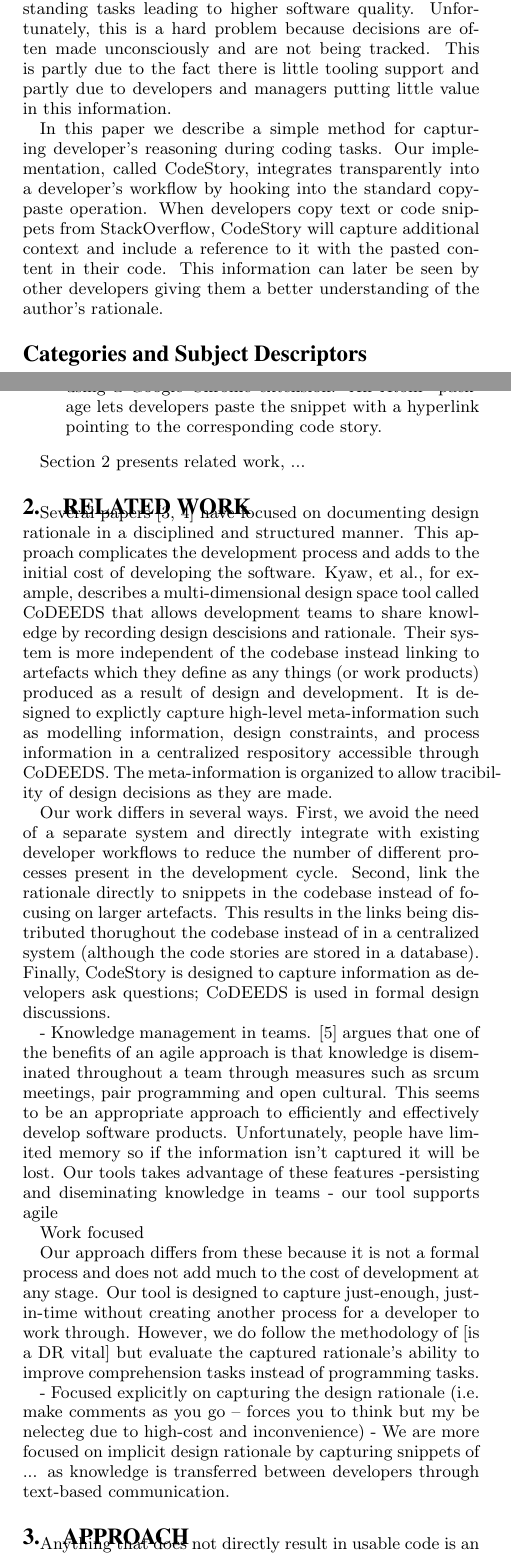
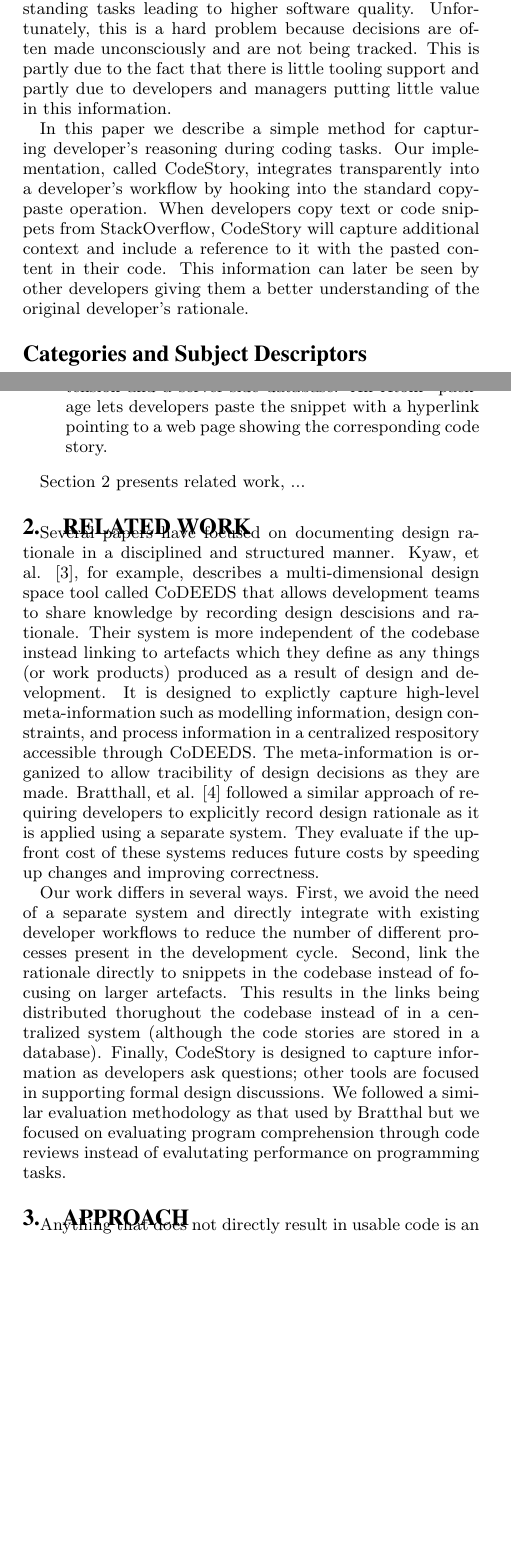
Before and after one commit to nickbradley/codestory, a LaTeX paper (paper/manifest.tex, which reads paper/sections/abstract.tex, paper/sections/introduction.tex, paper/sections/related-work.tex): two parts of the columns of pages 1 and 2 of 7, joined at a grey line, cut so that both start at the same text, the shorter picture padded with empty space. Compiled offline with pdfLaTeX.

Commit message:
related work draft

```diff
--- a/paper/sections/abstract.tex
+++ b/paper/sections/abstract.tex
@@ -2,11 +2,10 @@
 
 \begin{document}
 
-Software quality is strongly dependent on a developer's knowledge of the rationale that lead to code changes. Capturing this rationale would significantly improve program understanding tasks leading to higher software quality. Unfortunately, this is a hard problem because decisions are often made unconsciously and are not being tracked. This is partly due to the fact there is little tooling support and partly due to developers and managers putting little value in this information.
+Software quality is strongly dependent on a developer's knowledge of the rationale that lead to code changes. Capturing this rationale would significantly improve program understanding tasks leading to higher software quality. Unfortunately, this is a hard problem because decisions are often made unconsciously and are not being tracked. This is partly due to the fact that there is little tooling support and partly due to developers and managers putting little value in this information.
 
 In this paper we describe a simple method for capturing developer's reasoning
 during coding tasks. Our implementation, called CodeStory, integrates transparently
-into a developer's workflow by hooking into the standard copy-paste operation. When developers copy text or code snippets from StackOverflow, CodeStory will capture additional context and include a reference to it with the pasted content in their code. This information can later be seen by other
-developers giving them a better understanding of the author's rationale.
+into a developer's workflow by hooking into the standard copy-paste operation. When developers copy text or code snippets from StackOverflow, CodeStory will capture additional context and include a reference to it with the pasted content in their code. This information can later be seen by other developers giving them a better understanding of the original developer's rationale.
 
 \end{document}
--- a/paper/sections/introduction.tex
+++ b/paper/sections/introduction.tex
@@ -3,7 +3,7 @@
 \begin{document}
 Software is the result of decisions made based on information obtained from many sources. While software implicitly captures the results of these decisions, their rationale evaporates unless some additonal process is used to capture it. In practice, documenting knowlegde is often considered a resource-intensive process without tangible, short-term gains, so often it is skipped or performed inadaquately\cite{OZ2008,NH2007}. However, we found that it is exactly this rationale that helps developers provide effective code reviews and could help with other comprehension tasks.
 
-Developers do not program in isolation: they use resources on the internet and colloborate with other people to accomplish a programming task. Collaboration tools such as email, instant messaging and web sites like StackOverflow are an ideal medium for capturing knowledge as it is transferred between individuals. This is due to the fact that these forms of communication are already in a text-based representation and, more importantly, follow a typically concise format of question-discussion-answer. We suggest that by linking these knowledge transfers to the sections of code that prompted the inquiry, signifcant value can be added in the form of increased future comprehension.
+Developers do not program in isolation: they use resources on the internet and colloborate with other people to accomplish a programming task. Communication tools such as email, instant messaging and web sites like StackOverflow make it easy for our tool to capture knowledge as it is transferred between individuals. This is due to the fact that these forms of communication are already in a text-based representation and, more importantly, follow a typically concise format of question-discussion-answer. We suggest that by linking these knowledge transfers to the sections of code that prompted the inquiry, significant value can be added in the form of increased future comprehension.
 
-To exploit this, we created a tool called CodeStory that captures the knowledge transfer that occurs once a question is asked and links it to the code that prompted the question. It does this by inserting a comment with a hyperlink pointing to a web page that describes when and where the information came form, how the information was obtwhat the question was that prompted the inqury.
+To exploit this, we created a tool called CodeStory that captures the rationale behind this question-discussion-answer communication and links it to the resuling code. It does this by inserting a comment with a hyperlink pointing to a web page that describes when and where the information came from and what the original question was; i.e. the story behind the code.
 
@@ -22,5 +20,4 @@ The contributions of this paper are as follows:
-  package lets developers paste the snippet with a hyperlink pointing to the
-  corresponding code story.
+  information surrounding snippets copied from StackOverflow using a Google Chrome extension and a server-side database. An Atom\footnote{https://atom.io} package lets developers paste the snippet with a hyperlink pointing to a web page showing the corresponding code story.
 \end{itemize}
 
 Section 2 presents related work, ...
--- a/paper/sections/related-work.tex
+++ b/paper/sections/related-work.tex
@@ -2,25 +2,17 @@
 
 \begin{document}
 
-Several papers \cite{PK2003, LB2000} have focused on documenting design rationale in a disciplined and structured manner. This approach complicates the development process and adds to the initial cost of developing the software. Kyaw, et al., for example, describes a multi-dimensional design space tool called CoDEEDS that allows development teams to share knowledge by recording design descisions and rationale. Their system is more independent of the codebase instead linking to artefacts which they define as any things (or work products) produced as a result of design and development. It is designed to explictly capture high-level meta-information such as modelling information, design constraints, and process information in a centralized respository accessible through CoDEEDS. The meta-information is organized to allow tracibility of design decisions as they are made.
+Several papers have focused on documenting design rationale in a disciplined and structured manner.  Kyaw, et al. \cite{PK2003}, for example, describes a multi-dimensional design space tool called CoDEEDS that allows development teams to share knowledge by recording design descisions and rationale. Their system is more independent of the codebase instead linking to artefacts which they define as any things (or work products) produced as a result of design and development. It is designed to explictly capture high-level meta-information such as modelling information, design constraints, and process information in a centralized respository accessible through CoDEEDS. The meta-information is organized to allow tracibility of design decisions as they are made. Bratthall, et al. \cite{LB2000} followed a similar approach of requiring developers to explicitly record design rationale as it is applied using a separate system. They evaluate if the upfront cost of these systems reduces future costs by speeding up changes and improving correctness.
 
-Our work differs in several ways. First, we avoid the need of a separate system and directly integrate with existing developer workflows to reduce the number of different processes present in the development cycle. Second, link the rationale directly to snippets in the codebase instead of focusing on larger artefacts. This results in the links being distributed thorughout the codebase instead of in a centralized system (although the code stories are stored in a database). Finally, CodeStory is designed to capture information as developers ask questions; CoDEEDS is used in formal design discussions.
+Our work differs in several ways. First, we avoid the need of a separate system and directly integrate with existing developer workflows to reduce the number of different processes present in the development cycle. Second, link the rationale directly to snippets in the codebase instead of focusing on larger artefacts. This results in the links being distributed thorughout the codebase instead of in a centralized system (although the code stories are stored in a database). Finally, CodeStory is designed to capture information as developers ask questions; other tools are focused in supporting formal design discussions. We followed a similar evaluation methodology as that used by Bratthal but we focused on evaluating program comprehension through code reviews instead of evalutating performance on programming tasks.
 
-
-- Knowledge management in teams. \cite{AS2012} argues that one of the benefits of an agile approach is that knowledge is diseminated throughout a team through measures such as srcum meetings, pair programming and open cultural. This seems to be an appropriate approach to efficiently and effectively develop software products. Unfortunately, people have limited memory so if the information isn't captured it will be lost. Our tools takes advantage of these features
- -persisting and diseminating knowledge in teams
- - our tool supports agile
-
-
-
-Work focused
-
-
-
-Our approach differs from these because it is not a formal process and does not add much to the cost of development at any stage. Our tool is designed to capture just-enough, just-in-time without creating another process for a developer to work through. However, we do follow the methodology of [is a DR vital] but evaluate the captured rationale's ability to improve comprehension tasks instead of programming tasks.
-
-- Focused explicitly on capturing the design rationale (i.e. make comments as you go -- forces you to think but my be nelecteg due to high-cost and inconvenience)
-- We are more focused on implicit design rationale by capturing snippets of ... as knowledge is transferred between developers through text-based communication.
+%
+%
+%
+%
+% - Knowledge management in teams. \cite{AS2012} argues that one of the benefits of an agile approach is that knowledge is diseminated throughout a team through measures such as srcum meetings, pair programming and open cultural. This seems to be an appropriate approach to efficiently and effectively develop software products. Unfortunately, people have limited memory so if the information isn't captured it will be lost. Our tools takes advantage of these features
+%  -persisting and diseminating knowledge in teams
+%  - our tool supports agile
 
 
 
```
Also changed, not shown: paper/manifest.tex (+1 -1 lines), paper/sections/introduction.tex (10 more changed lines).
